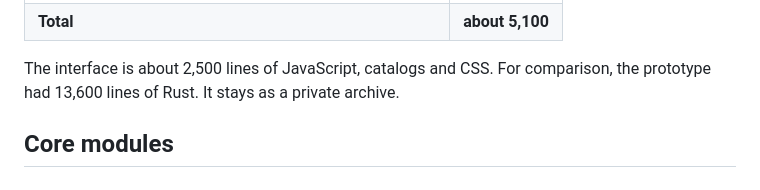
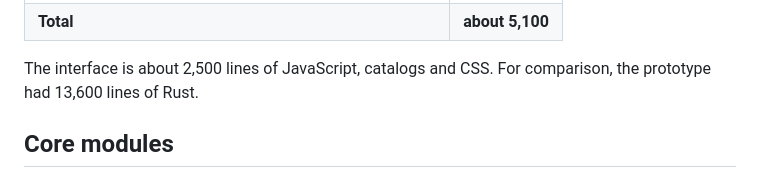
Before and after one commit to lucaswotta/clipier, a Markdown page: ARCHITECTURE.md, the part around the change. Rendered like a GitHub page.

Commit message:
docs: stop promising an archive of the prototype

```diff
--- a/ARCHITECTURE.md
+++ b/ARCHITECTURE.md
@@ -98,7 +98,7 @@ nothing more; if the shell grows logic, the logic moves to `core`.
 | **Total** | **about 5,100** |
 
 The interface is about 2,500 lines of JavaScript, catalogs and CSS. For comparison, the prototype had
-13,600 lines of Rust. It stays as a private archive.
+13,600 lines of Rust.
 
 ## Core modules
 
```
Also changed, not shown: ARCHITECTURE.pt-BR.md (+1 -1 lines).
